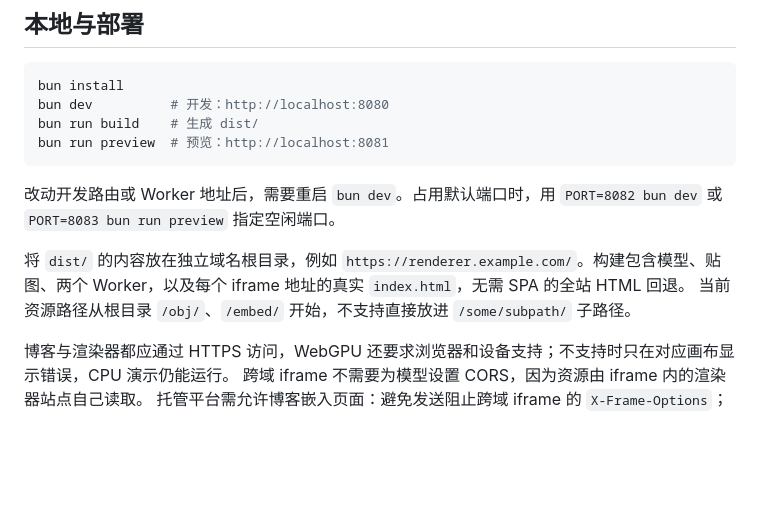
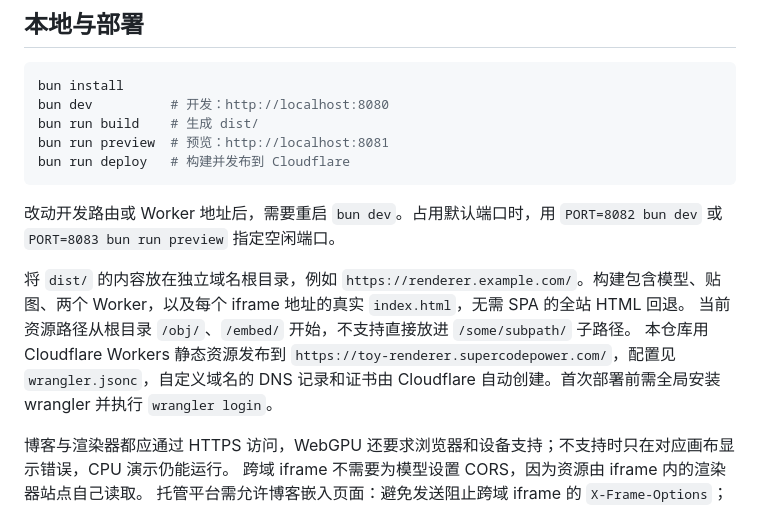
Before and after one commit to skychx/toy-renderer-ts, a Markdown page: docs/embedding.md, the part around the change. Rendered like a GitHub page; blank space fills up the shorter version.

Commit message:
docs: 说明 Cloudflare 部署方式
Co-Authored-By: Claude Opus 5.5 <noreply@anthropic.com>

````diff
--- a/docs/embedding.md
+++ b/docs/embedding.md
@@ -74,12 +74,14 @@ bun install
 bun dev          # 开发：http://localhost:8080
 bun run build    # 生成 dist/
 bun run preview  # 预览：http://localhost:8081
+bun run deploy   # 构建并发布到 Cloudflare
 ```
 
 改动开发路由或 Worker 地址后，需要重启 `bun dev`。占用默认端口时，用 `PORT=8082 bun dev` 或 `PORT=8083 bun run preview` 指定空闲端口。
 
 将 `dist/` 的内容放在独立域名根目录，例如 `https://renderer.example.com/`。构建包含模型、贴图、两个 Worker，以及每个 iframe 地址的真实 `index.html`，无需 SPA 的全站 HTML 回退。
 当前资源路径从根目录 `/obj/`、`/embed/` 开始，不支持直接放进 `/some/subpath/` 子路径。
+本仓库用 Cloudflare Workers 静态资源发布到 `https://toy-renderer.supercodepower.com/`，配置见 `wrangler.jsonc`，自定义域名的 DNS 记录和证书由 Cloudflare 自动创建。首次部署前需全局安装 wrangler 并执行 `wrangler login`。
 
 博客与渲染器都应通过 HTTPS 访问，WebGPU 还要求浏览器和设备支持；不支持时只在对应画布显示错误，CPU 演示仍能运行。
 跨域 iframe 不需要为模型设置 CORS，因为资源由 iframe 内的渲染器站点自己读取。
````
Also changed, not shown: README.md (+1 -1 lines).
